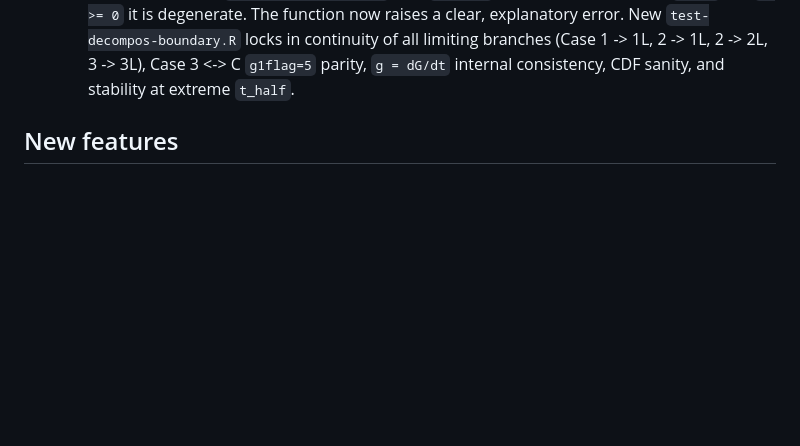
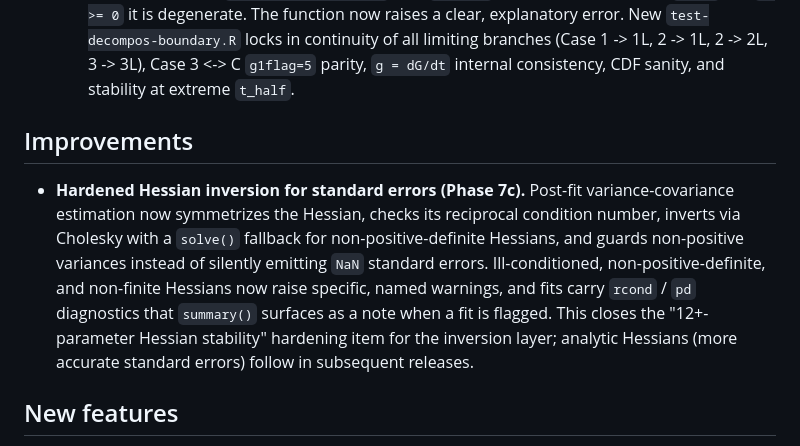
Before and after one commit to ehrlinger/temporal_hazard, a Markdown page: NEWS.md, the part around the change. Drawn GitHub-style; blank space fills up the shorter version.

Commit message:
docs: NEWS entry for hardened Hessian inversion (Layer 1)

```diff
--- a/NEWS.md
+++ b/NEWS.md
@@ -76,6 +76,20 @@
   (Case 1 -> 1L, 2 -> 1L, 2 -> 2L, 3 -> 3L), Case 3 <-> C `g1flag=5` parity,
   `g = dG/dt` internal consistency, CDF sanity, and stability at extreme
   `t_half`.
+
+## Improvements
+
+* **Hardened Hessian inversion for standard errors (Phase 7c).**
+  Post-fit variance-covariance estimation now symmetrizes the Hessian,
+  checks its reciprocal condition number, inverts via Cholesky with a
+  `solve()` fallback for non-positive-definite Hessians, and guards
+  non-positive variances instead of silently emitting `NaN` standard
+  errors. Ill-conditioned, non-positive-definite, and non-finite Hessians
+  now raise specific, named warnings, and fits carry `rcond` / `pd`
+  diagnostics that `summary()` surfaces as a note when a fit is flagged.
+  This closes the "12+-parameter Hessian stability" hardening item for the
+  inversion layer; analytic Hessians (more accurate standard errors) follow
+  in subsequent releases.
 
 ## New features
 
```
